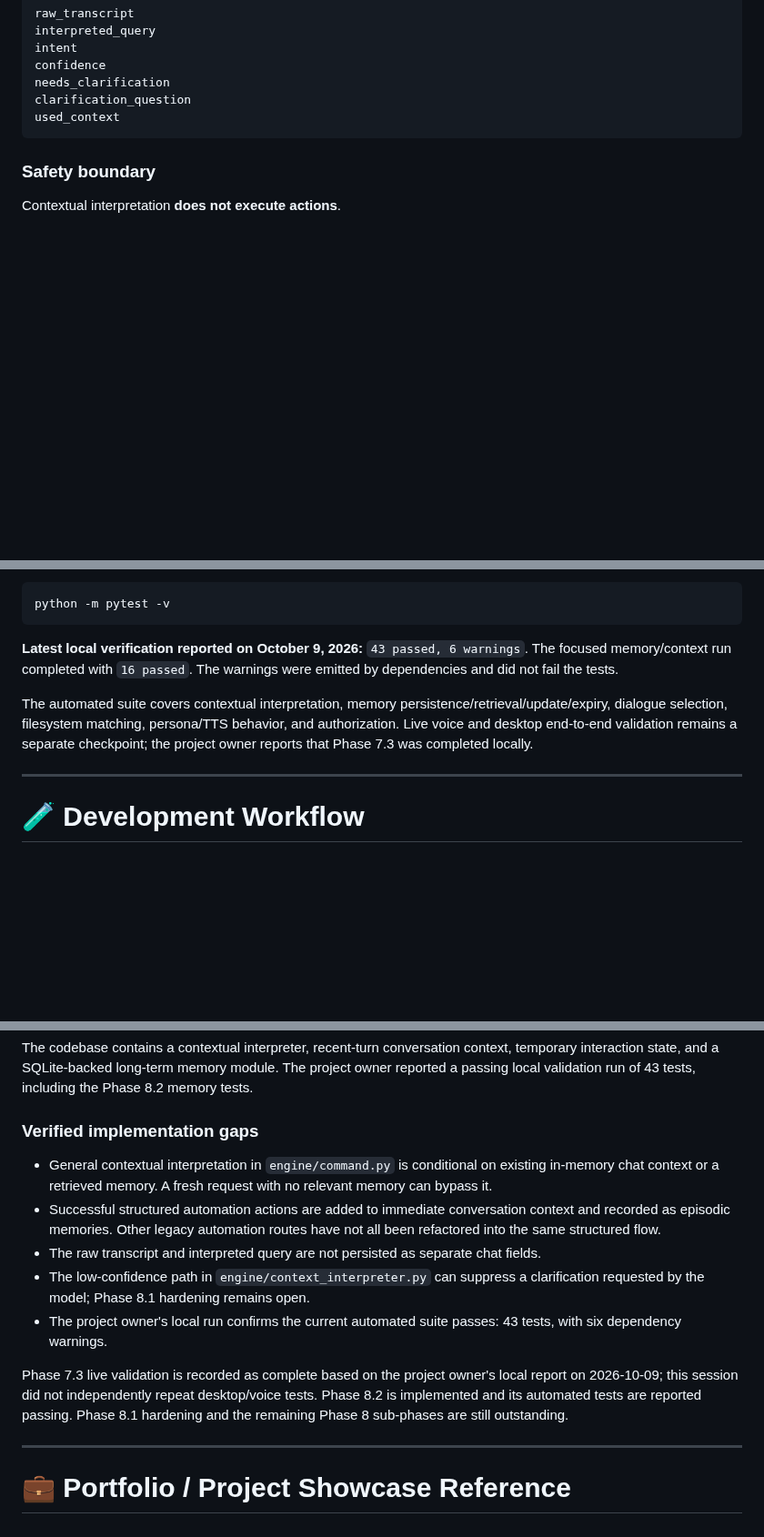
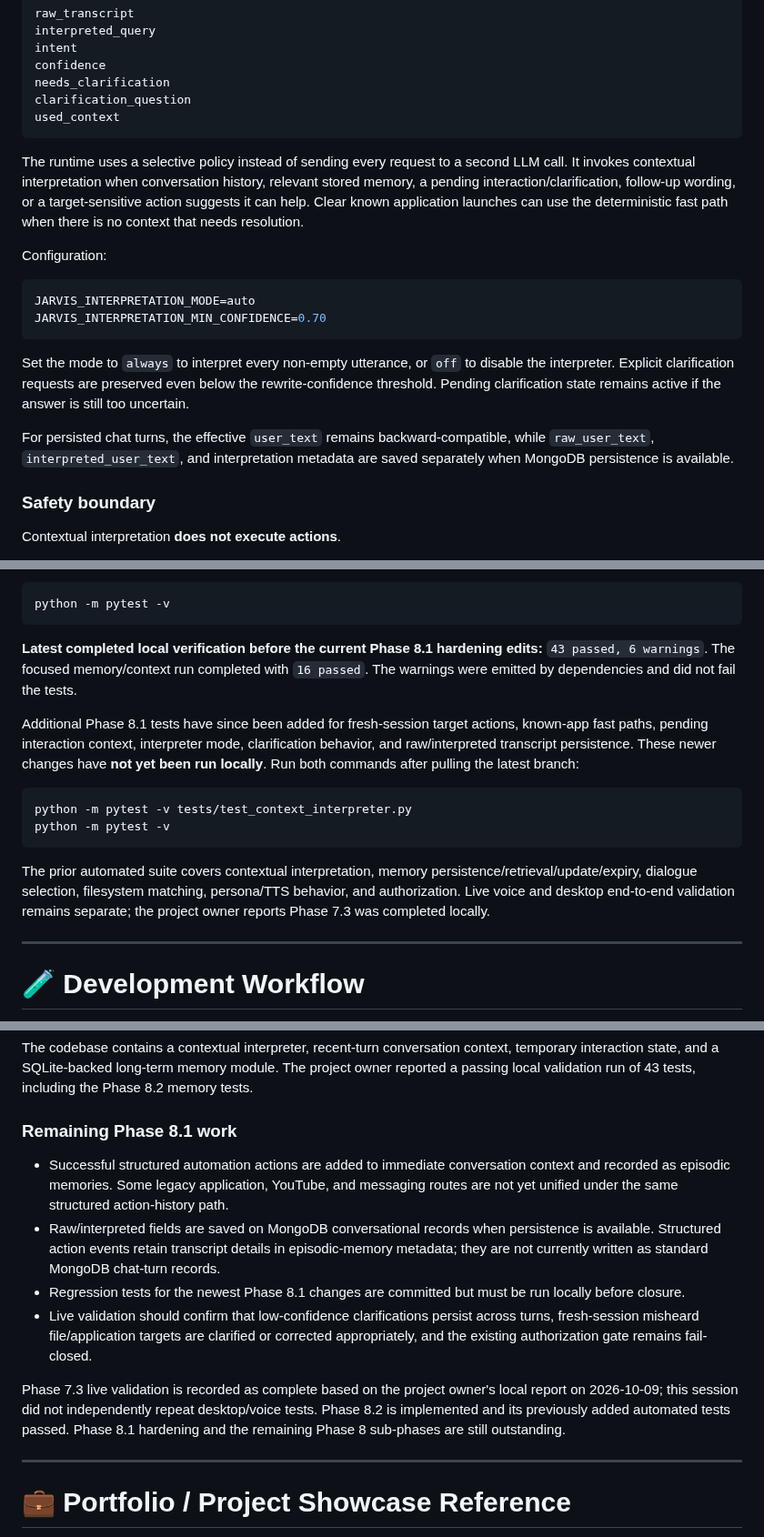
Before and after one commit to AbhiDevLab/J.A.R.V.I.S, a Markdown page: README.md, 3 parts joined by grey strips. Shown at 91% size. GitHub-like rendering; blank space fills up the shorter version.

Commit message:
docs: document Phase 8.1 hardening and pending regression run

```diff
--- a/README.md
+++ b/README.md
@@ -131,6 +131,19 @@ needs_clarification
 clarification_question
 used_context
 ~~~
+
+The runtime uses a selective policy instead of sending every request to a second LLM call. It invokes contextual interpretation when conversation history, relevant stored memory, a pending interaction/clarification, follow-up wording, or a target-sensitive action suggests it can help. Clear known application launches can use the deterministic fast path when there is no context that needs resolution.
+
+Configuration:
+
+~~~env
+JARVIS_INTERPRETATION_MODE=auto
+JARVIS_INTERPRETATION_MIN_CONFIDENCE=0.70
+~~~
+
+Set the mode to `always` to interpret every non-empty utterance, or `off` to disable the interpreter. Explicit clarification requests are preserved even below the rewrite-confidence threshold. Pending clarification state remains active if the answer is still too uncertain.
+
+For persisted chat turns, the effective `user_text` remains backward-compatible, while `raw_user_text`, `interpreted_user_text`, and interpretation metadata are saved separately when MongoDB persistence is available.
 
 ### Safety boundary
 
@@ -717,9 +730,16 @@ Run the full suite from the repository root:
 python -m pytest -v
 ~~~
 
-**Latest local verification reported on October 9, 2026:** `43 passed, 6 warnings`. The focused memory/context run completed with `16 passed`. The warnings were emitted by dependencies and did not fail the tests.
+**Latest completed local verification before the current Phase 8.1 hardening edits:** `43 passed, 6 warnings`. The focused memory/context run completed with `16 passed`. The warnings were emitted by dependencies and did not fail the tests.
 
-The automated suite covers contextual interpretation, memory persistence/retrieval/update/expiry, dialogue selection, filesystem matching, persona/TTS behavior, and authorization. Live voice and desktop end-to-end validation remains a separate checkpoint; the project owner reports that Phase 7.3 was completed locally.
+Additional Phase 8.1 tests have since been added for fresh-session target actions, known-app fast paths, pending interaction context, interpreter mode, clarification behavior, and raw/interpreted transcript persistence. These newer changes have **not yet been run locally**. Run both commands after pulling the latest branch:
+
+~~~bash
+python -m pytest -v tests/test_context_interpreter.py
+python -m pytest -v
+~~~
+
+The prior automated suite covers contextual interpretation, memory persistence/retrieval/update/expiry, dialogue selection, filesystem matching, persona/TTS behavior, and authorization. Live voice and desktop end-to-end validation remains separate; the project owner reports Phase 7.3 was completed locally.
 
 ---
 
@@ -790,15 +810,14 @@ The Phase 8 objective is:
 
 The codebase contains a contextual interpreter, recent-turn conversation context, temporary interaction state, and a SQLite-backed long-term memory module. The project owner reported a passing local validation run of 43 tests, including the Phase 8.2 memory tests.
 
-### Verified implementation gaps
+### Remaining Phase 8.1 work
 
-- General contextual interpretation in `engine/command.py` is conditional on existing in-memory chat context or a retrieved memory. A fresh request with no relevant memory can bypass it.
-- Successful structured automation actions are added to immediate conversation context and recorded as episodic memories. Other legacy automation routes have not all been refactored into the same structured flow.
-- The raw transcript and interpreted query are not persisted as separate chat fields.
-- The low-confidence path in `engine/context_interpreter.py` can suppress a clarification requested by the model; Phase 8.1 hardening remains open.
-- The project owner's local run confirms the current automated suite passes: 43 tests, with six dependency warnings.
+- Successful structured automation actions are added to immediate conversation context and recorded as episodic memories. Some legacy application, YouTube, and messaging routes are not yet unified under the same structured action-history path.
+- Raw/interpreted fields are saved on MongoDB conversational records when persistence is available. Structured action events retain transcript details in episodic-memory metadata; they are not currently written as standard MongoDB chat-turn records.
+- Regression tests for the newest Phase 8.1 changes are committed but must be run locally before closure.
+- Live validation should confirm that low-confidence clarifications persist across turns, fresh-session misheard file/application targets are clarified or corrected appropriately, and the existing authorization gate remains fail-closed.
 
-Phase 7.3 live validation is recorded as complete based on the project owner's local report on 2026-10-09; this session did not independently repeat desktop/voice tests. Phase 8.2 is implemented and its automated tests are reported passing. Phase 8.1 hardening and the remaining Phase 8 sub-phases are still outstanding.
+Phase 7.3 live validation is recorded as complete based on the project owner's local report on 2026-10-09; this session did not independently repeat desktop/voice tests. Phase 8.2 is implemented and its previously added automated tests passed. Phase 8.1 hardening and the remaining Phase 8 sub-phases are still outstanding.
 
 ---
 
```
Also changed, not shown: other parts of README.md (+1 -1 lines).
